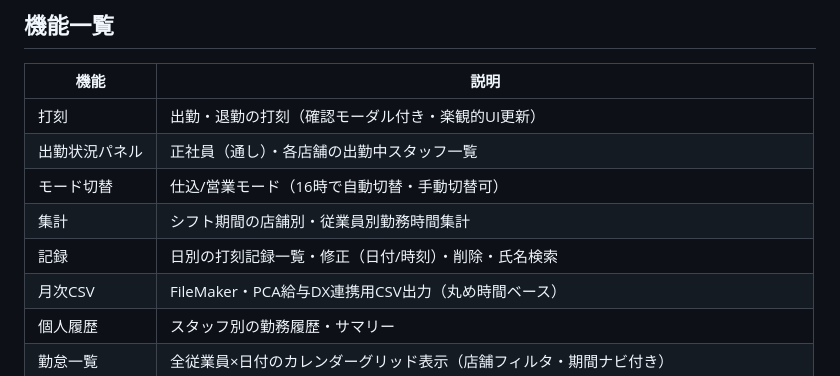
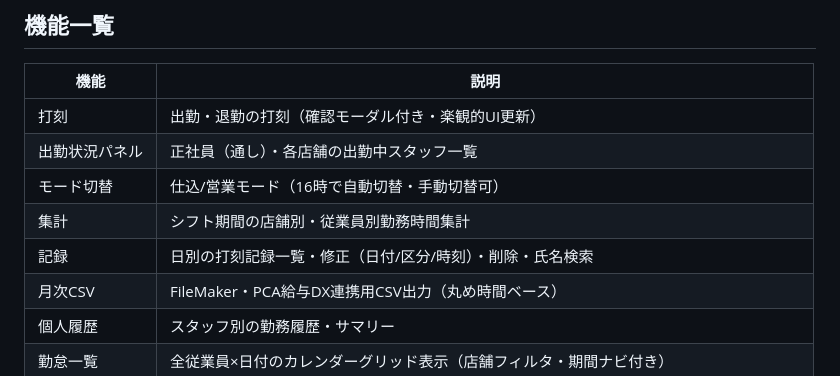
Before and after one commit to helloin0847/hiyoko-timecard, a Markdown page: README.md, the part around the change. Drawn GitHub-style.

Commit message:
README.mdに打刻修正の区分編集対応を追記
Co-Authored-By: Claude Opus 4.7 (1M context) <noreply@anthropic.com>

```diff
--- a/README.md
+++ b/README.md
@@ -86,7 +86,7 @@ hiyoko-timecard/
 | 出勤状況パネル | 正社員（通し）・各店舗の出勤中スタッフ一覧 |
 | モード切替 | 仕込/営業モード（16時で自動切替・手動切替可）|
 | 集計 | シフト期間の店舗別・従業員別勤務時間集計 |
-| 記録 | 日別の打刻記録一覧・修正（日付/時刻）・削除・氏名検索 |
+| 記録 | 日別の打刻記録一覧・修正（日付/区分/時刻）・削除・氏名検索 |
 | 月次CSV | FileMaker・PCA給与DX連携用CSV出力（丸め時間ベース）|
 | 個人履歴 | スタッフ別の勤務履歴・サマリー |
 | 勤怠一覧 | 全従業員×日付のカレンダーグリッド表示（店舗フィルタ・期間ナビ付き）|
```
